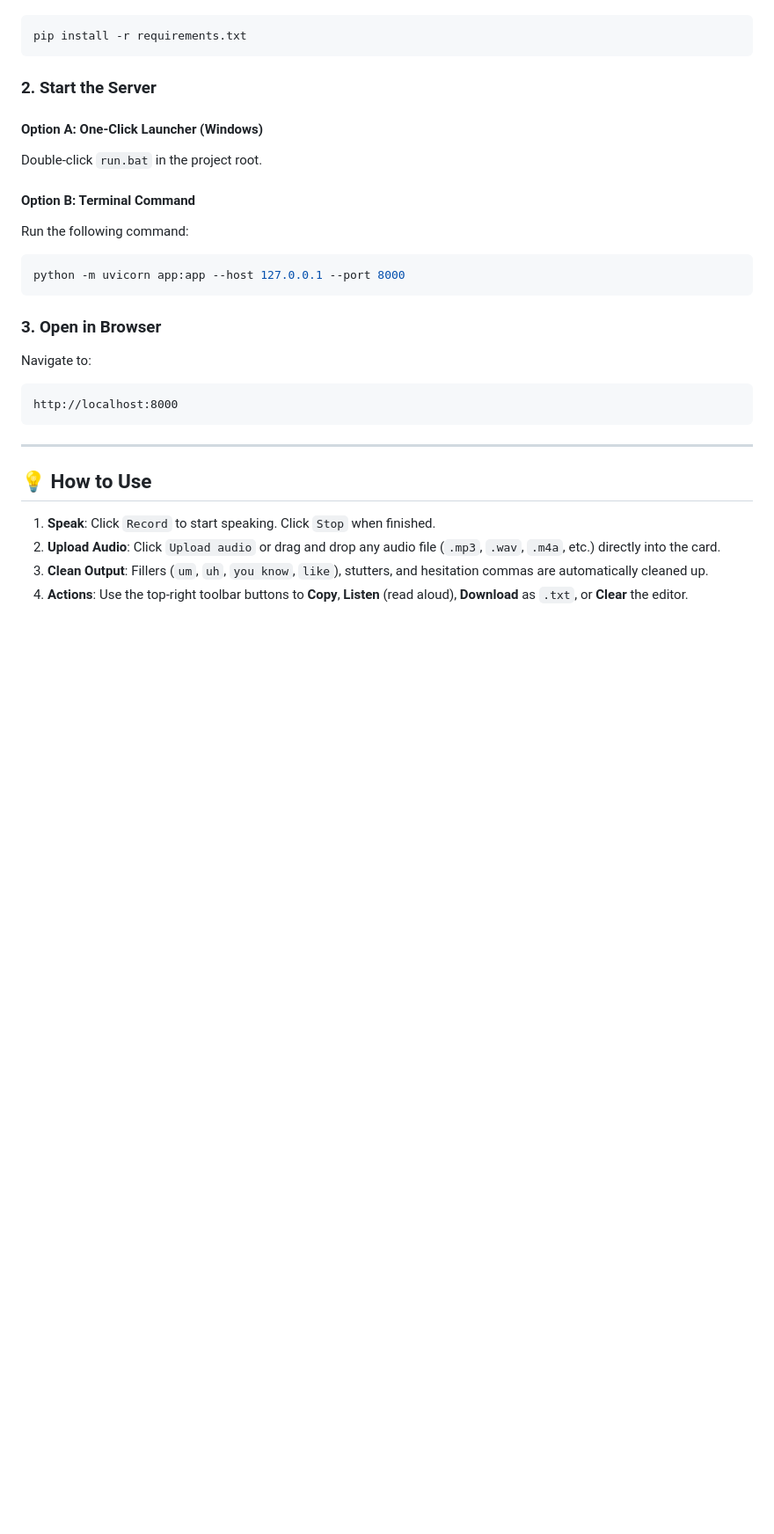
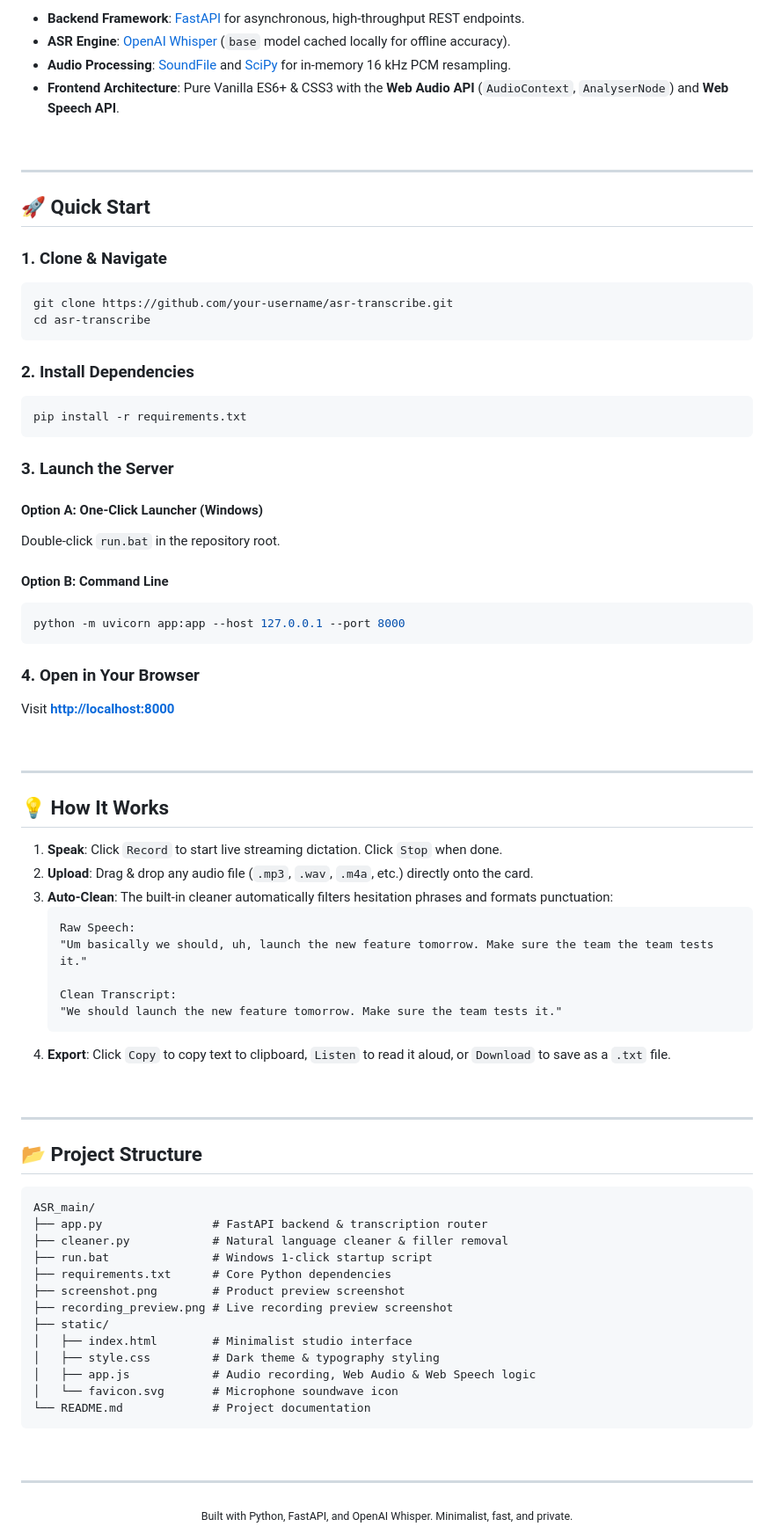
Before and after one commit to ShreyaRaviK/Minimalist-ASR-Voice-Studio, a Markdown page: README.md, the part around one of its changes. Shown at 88% size. GitHub-like rendering; blank space fills up the shorter version.

````diff
--- a/README.md
+++ b/README.md
@@ -36,29 +79,82 @@ Open PowerShell or Command Prompt in the project folder and run:
+- **Backend Framework**: [FastAPI](https://fastapi.tiangolo.com) for asynchronous, high-throughput REST endpoints.
+- **ASR Engine**: [OpenAI Whisper](https://github.com/openai/whisper) (`base` model cached locally for offline accuracy).
+- **Audio Processing**: [SoundFile](https://python-soundfile.readthedocs.io) and [SciPy](https://scipy.org) for in-memory 16 kHz PCM resampling.
+- **Frontend Architecture**: Pure Vanilla ES6+ & CSS3 with the **Web Audio API** (`AudioContext`, `AnalyserNode`) and **Web Speech API**.
+
+<br/>
+
+---
+
+## 🚀 Quick Start
+
+### 1. Clone & Navigate
+```bash
+git clone https://github.com/your-username/asr-transcribe.git
+cd asr-transcribe
+```
+
+### 2. Install Dependencies
 ```bash
 pip install -r requirements.txt
 ```
 
-### 2. Start the Server
+### 3. Launch the Server
 
 #### Option A: One-Click Launcher (Windows)
-Double-click `run.bat` in the project root.
+Double-click `run.bat` in the repository root.
 
-#### Option B: Terminal Command
-Run the following command:
+#### Option B: Command Line
 ```bash
 python -m uvicorn app:app --host 127.0.0.1 --port 8000
 ```
 
-### 3. Open in Browser
-Navigate to:
-```
-http://localhost:8000
-```
+### 4. Open in Your Browser
+Visit [**http://localhost:8000**](http://localhost:8000)
+
+<br/>
 
 ---
 
-## 💡 How to Use
+## 💡 How It Works
 
-1. **Speak**: Click `Record` to start speaking. Click `Stop` when finished.
-2. **Upload Audio**: Click `Upload audio` or drag and drop any audio file (`.mp3`, `.wav`, `.m4a`, etc.) directly into the card.
-3. **Clean Output**: Fillers (`um`, `uh`, `you know`, `like`), stutters, and hesitation commas are automatically cleaned up.
-4. **Actions**: Use the top-right toolbar buttons to **Copy**, **Listen** (read aloud), **Download** as `.txt`, or **Clear** the editor.
+1. **Speak**: Click `Record` to start live streaming dictation. Click `Stop` when done.
+2. **Upload**: Drag & drop any audio file (`.mp3`, `.wav`, `.m4a`, etc.) directly onto the card.
+3. **Auto-Clean**: The built-in cleaner automatically filters hesitation phrases and formats punctuation:
+   ```
+   Raw Speech:
+   "Um basically we should, uh, launch the new feature tomorrow. Make sure the team the team tests it."
+
+   Clean Transcript:
+   "We should launch the new feature tomorrow. Make sure the team tests it."
+   ```
+4. **Export**: Click `Copy` to copy text to clipboard, `Listen` to read it aloud, or `Download` to save as a `.txt` file.
+
+<br/>
+
+---
+
+## 📂 Project Structure
+
+```
+ASR_main/
+├── app.py                # FastAPI backend & transcription router
+├── cleaner.py            # Natural language cleaner & filler removal
+├── run.bat               # Windows 1-click startup script
+├── requirements.txt      # Core Python dependencies
+├── screenshot.png        # Product preview screenshot
+├── recording_preview.png # Live recording preview screenshot
+├── static/
+│   ├── index.html        # Minimalist studio interface
+│   ├── style.css         # Dark theme & typography styling
+│   ├── app.js            # Audio recording, Web Audio & Web Speech logic
+│   └── favicon.svg       # Microphone soundwave icon
+└── README.md             # Project documentation
+```
+
+<br/>
+
+---
+
+<div align="center">
+  <sub>Built with Python, FastAPI, and OpenAI Whisper. Minimalist, fast, and private.</sub>
+</div>
````
Also changed, not shown: other parts of README.md (+67 -24 lines), preview.png (added), recording_preview.png (added), screenshot.png (added), 1 other file.
